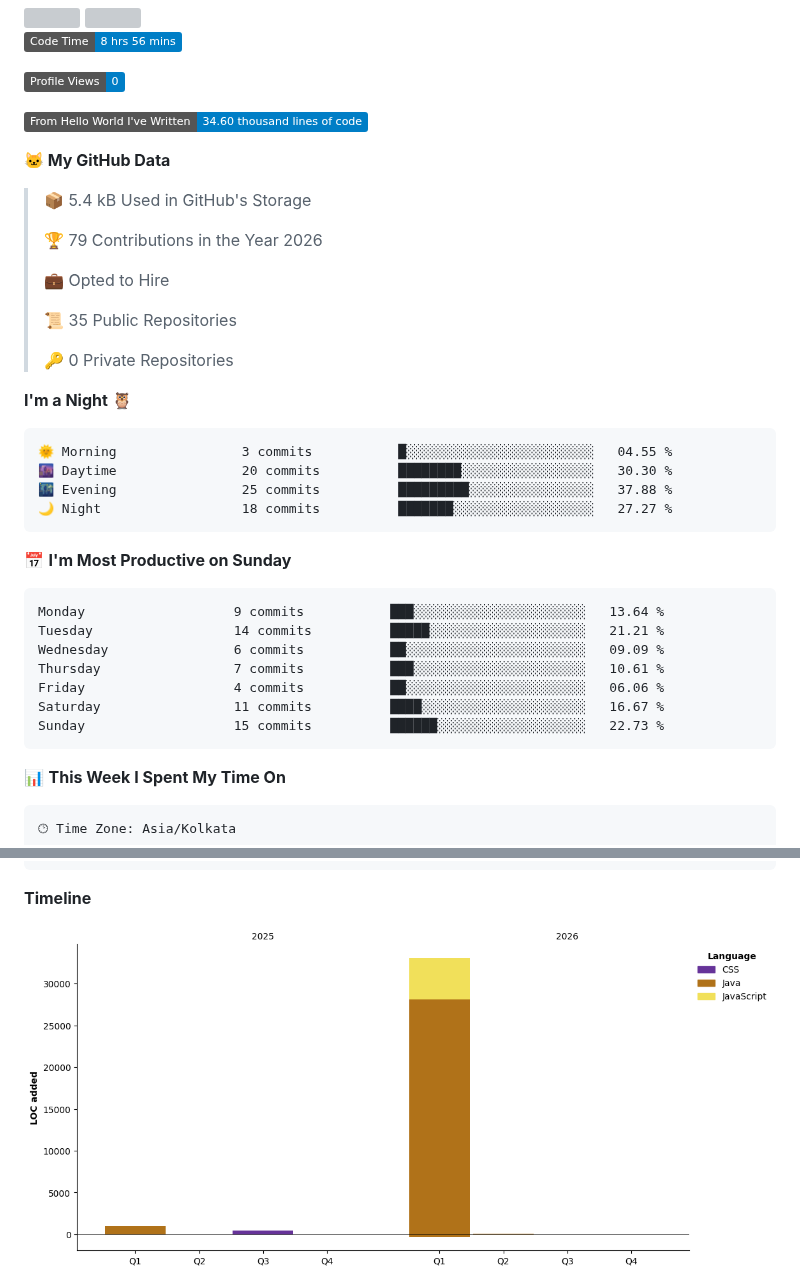
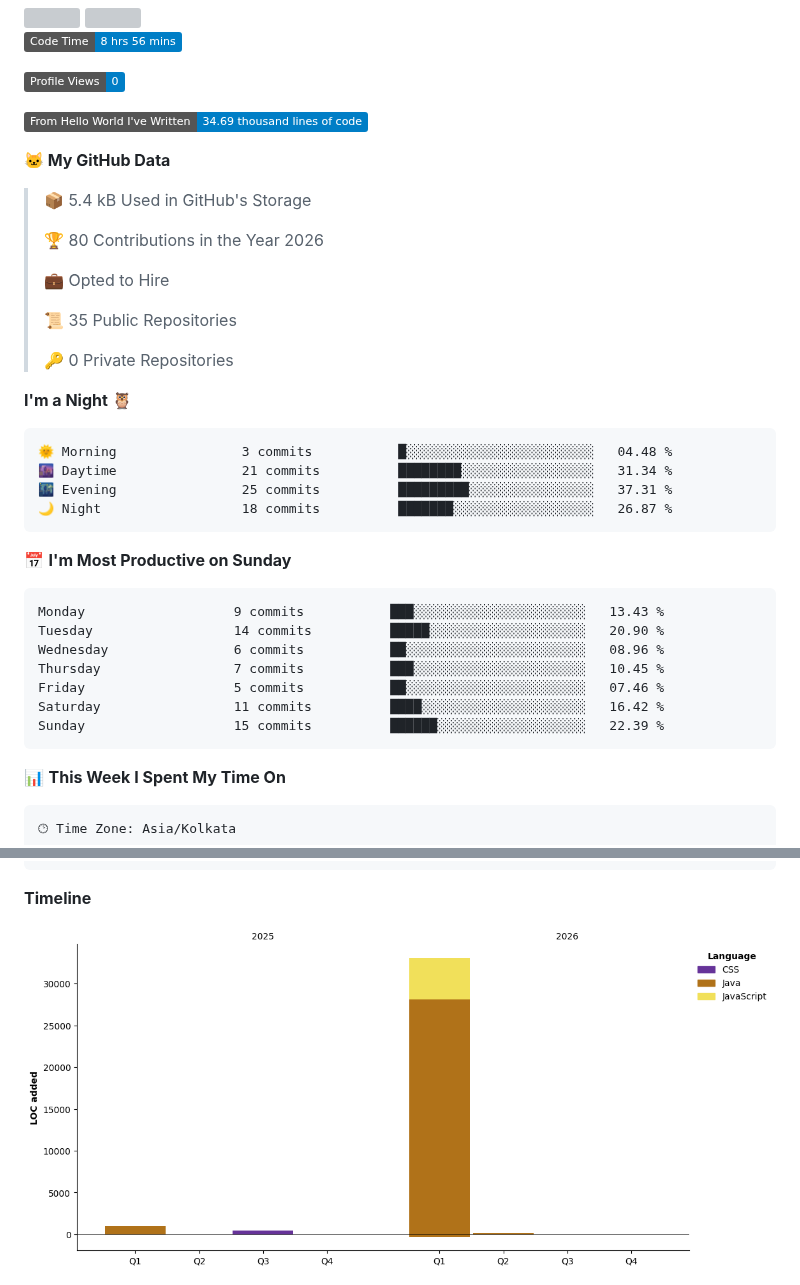
Before and after one commit to 11amn/11amn, a Markdown page: README.md, 2 parts joined by grey strips. Rendered like a GitHub page; pictures changed too: assets/bar_graph.png; badges without logos; grey boxes are pictures that could not be loaded.

Commit message:
Updated with Dev Metrics

````diff
--- a/README.md
+++ b/README.md
@@ -29,13 +29,13 @@
 
 ![Profile Views](http://img.shields.io/badge/Profile%20Views-0-blue?style=flat)
 
-![Lines of code](https://img.shields.io/badge/From%20Hello%20World%20I%27ve%20Written-34.60%20thousand%20lines%20of%20code-blue?style=flat)
+![Lines of code](https://img.shields.io/badge/From%20Hello%20World%20I%27ve%20Written-34.69%20thousand%20lines%20of%20code-blue?style=flat)
 
 **🐱 My GitHub Data**
 
 > 📦 5.4 kB Used in GitHub's Storage
  >
-> 🏆 79 Contributions in the Year 2026
+> 🏆 80 Contributions in the Year 2026
  >
 > 💼 Opted to Hire
  >
@@ -46,21 +46,21 @@
 **I'm a Night 🦉**
 
 ```text
-🌞 Morning                3 commits           █░░░░░░░░░░░░░░░░░░░░░░░░   04.55 %
-🌆 Daytime                20 commits          ████████░░░░░░░░░░░░░░░░░   30.30 %
-🌃 Evening                25 commits          █████████░░░░░░░░░░░░░░░░   37.88 %
-🌙 Night                  18 commits          ███████░░░░░░░░░░░░░░░░░░   27.27 %
+🌞 Morning                3 commits           █░░░░░░░░░░░░░░░░░░░░░░░░   04.48 %
+🌆 Daytime                21 commits          ████████░░░░░░░░░░░░░░░░░   31.34 %
+🌃 Evening                25 commits          █████████░░░░░░░░░░░░░░░░   37.31 %
+🌙 Night                  18 commits          ███████░░░░░░░░░░░░░░░░░░   26.87 %
 ```
 📅 **I'm Most Productive on Sunday**
 
 ```text
-Monday                   9 commits           ███░░░░░░░░░░░░░░░░░░░░░░   13.64 %
-Tuesday                  14 commits          █████░░░░░░░░░░░░░░░░░░░░   21.21 %
-Wednesday                6 commits           ██░░░░░░░░░░░░░░░░░░░░░░░   09.09 %
-Thursday                 7 commits           ███░░░░░░░░░░░░░░░░░░░░░░   10.61 %
-Friday                   4 commits           ██░░░░░░░░░░░░░░░░░░░░░░░   06.06 %
-Saturday                 11 commits          ████░░░░░░░░░░░░░░░░░░░░░   16.67 %
-Sunday                   15 commits          ██████░░░░░░░░░░░░░░░░░░░   22.73 %
+Monday                   9 commits           ███░░░░░░░░░░░░░░░░░░░░░░   13.43 %
+Tuesday                  14 commits          █████░░░░░░░░░░░░░░░░░░░░   20.90 %
+Wednesday                6 commits           ██░░░░░░░░░░░░░░░░░░░░░░░   08.96 %
+Thursday                 7 commits           ███░░░░░░░░░░░░░░░░░░░░░░   10.45 %
+Friday                   5 commits           ██░░░░░░░░░░░░░░░░░░░░░░░   07.46 %
+Saturday                 11 commits          ████░░░░░░░░░░░░░░░░░░░░░   16.42 %
+Sunday                   15 commits          ██████░░░░░░░░░░░░░░░░░░░   22.39 %
 ```
 
 
````
Also changed, not shown: other parts of README.md (+1 -1 lines).
